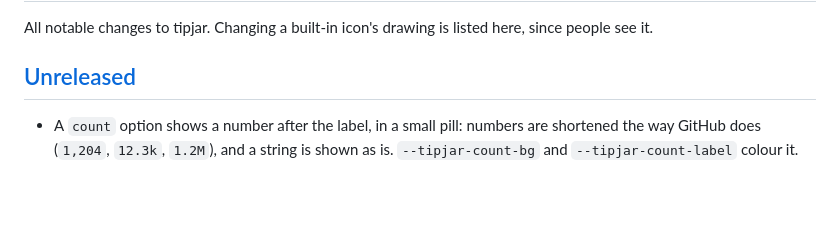
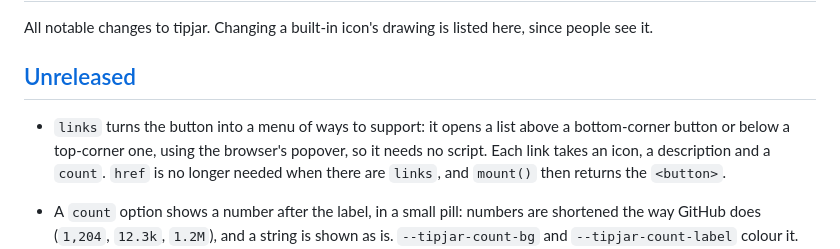
Before and after one commit to mtblck/tipjar, a Markdown page: CHANGELOG.md, the part around the change. Drawn GitHub-style; blank space fills up the shorter version.

```diff
--- a/CHANGELOG.md
+++ b/CHANGELOG.md
@@ -3,6 +3,8 @@
 All notable changes to tipjar. Changing a built-in icon's drawing is listed here, since people see it.
 
 ## [Unreleased]
+
+- `links` turns the button into a menu of ways to support: it opens a list above a bottom-corner button or below a top-corner one, using the browser's popover, so it needs no script. Each link takes an icon, a description and a `count`. `href` is no longer needed when there are `links`, and `mount()` then returns the `<button>`.
 
 - A `count` option shows a number after the label, in a small pill: numbers are shortened the way GitHub does (`1,204`, `12.3k`, `1.2M`), and a string is shown as is. `--tipjar-count-bg` and `--tipjar-count-label` colour it.
 - `githubStars('owner/name')` asks GitHub how many stars a repo has, for a "Star on GitHub" button. It caches the count in `sessionStorage` for an hour, takes a `token` for build servers, and resolves to `undefined` instead of throwing when GitHub can't answer.
```
Also changed, not shown: README.md (+26 -2 lines), docs/images/menu-light.png (added), 9 other files.
